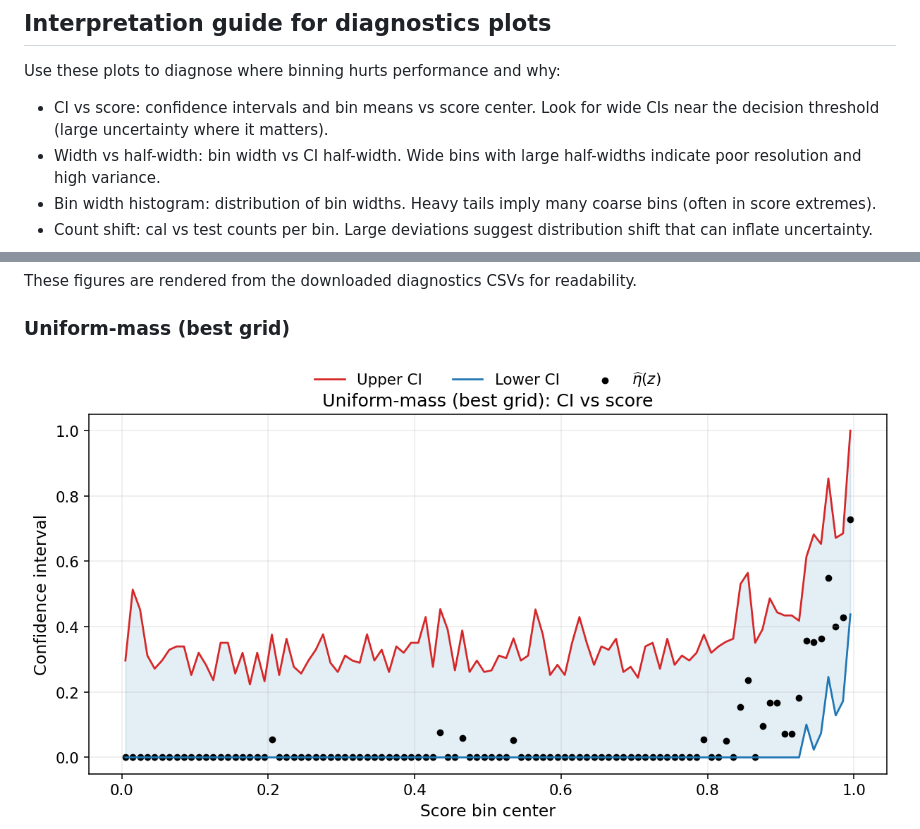
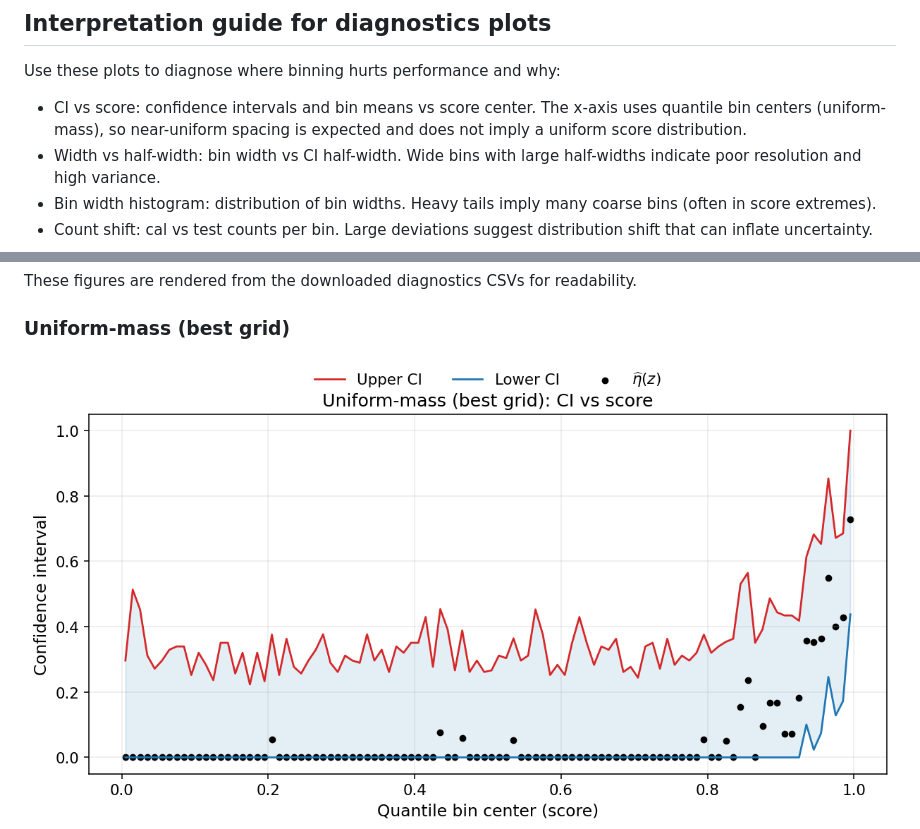
Before and after one commit to matteo-st/uncertainty-quantification, a Markdown page: docs/partition_binning_report.md, 2 parts joined by grey strips. GitHub-like rendering; pictures changed too: docs/partition_binning_assets/unif-mass-ablation_ci_vs_score.png.

Commit message:
docs: clarify quantile axis

```diff
--- a/docs/partition_binning_report.md
+++ b/docs/partition_binning_report.md
@@ -57,7 +57,7 @@ To preserve the iid calibration guarantee, cal is never used for selection:
 
 ## Interpretation guide for diagnostics plots
 Use these plots to diagnose where binning hurts performance and why:
-- CI vs score: confidence intervals and bin means vs score center. Look for wide CIs near the decision threshold (large uncertainty where it matters).
+- CI vs score: confidence intervals and bin means vs score center. The x-axis uses quantile bin centers (uniform-mass), so near-uniform spacing is expected and does not imply a uniform score distribution.
 - Width vs half-width: bin width vs CI half-width. Wide bins with large half-widths indicate poor resolution and high variance.
 - Bin width histogram: distribution of bin widths. Heavy tails imply many coarse bins (often in score extremes).
 - Count shift: cal vs test counts per bin. Large deviations suggest distribution shift that can inflate uncertainty.
```
Also changed, not shown: docs/partition_binning_assets/quantile-merge-ablation_ci_vs_score.png, docs/partition_binning_assets/quantile-merge-diagnostics_ci_vs_score.png, 1 other file.
